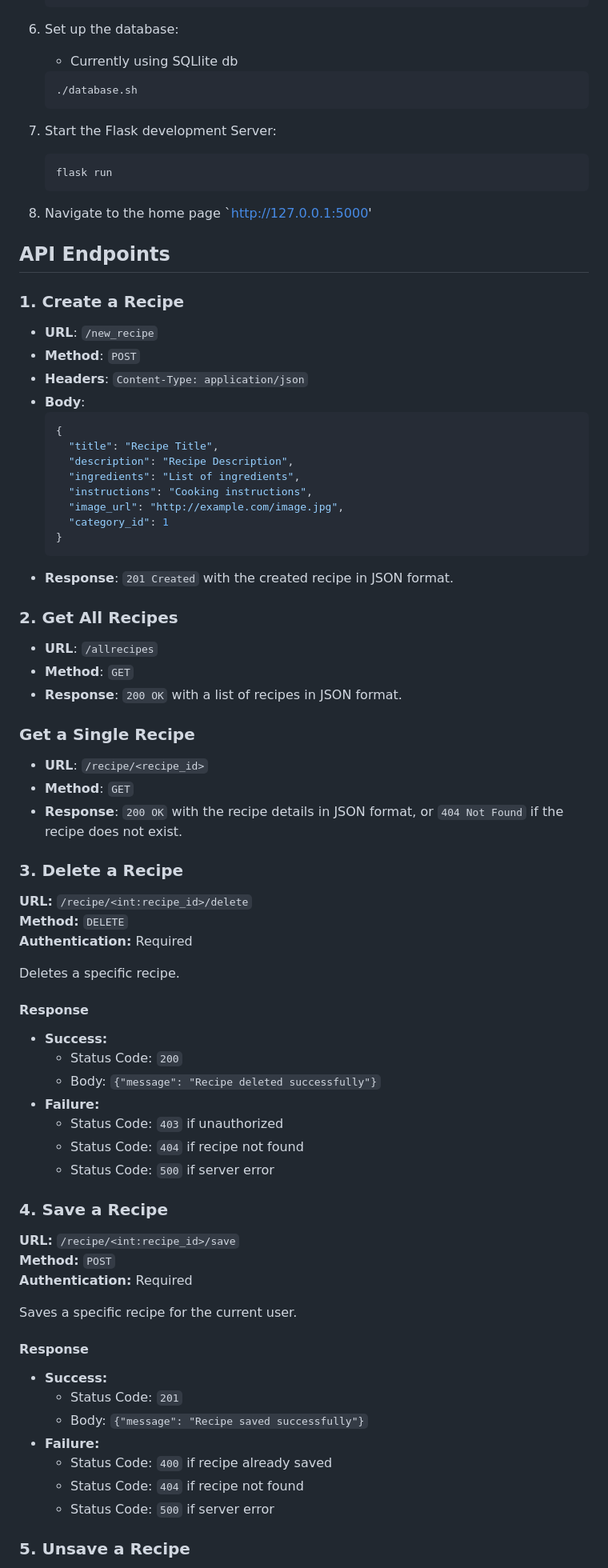
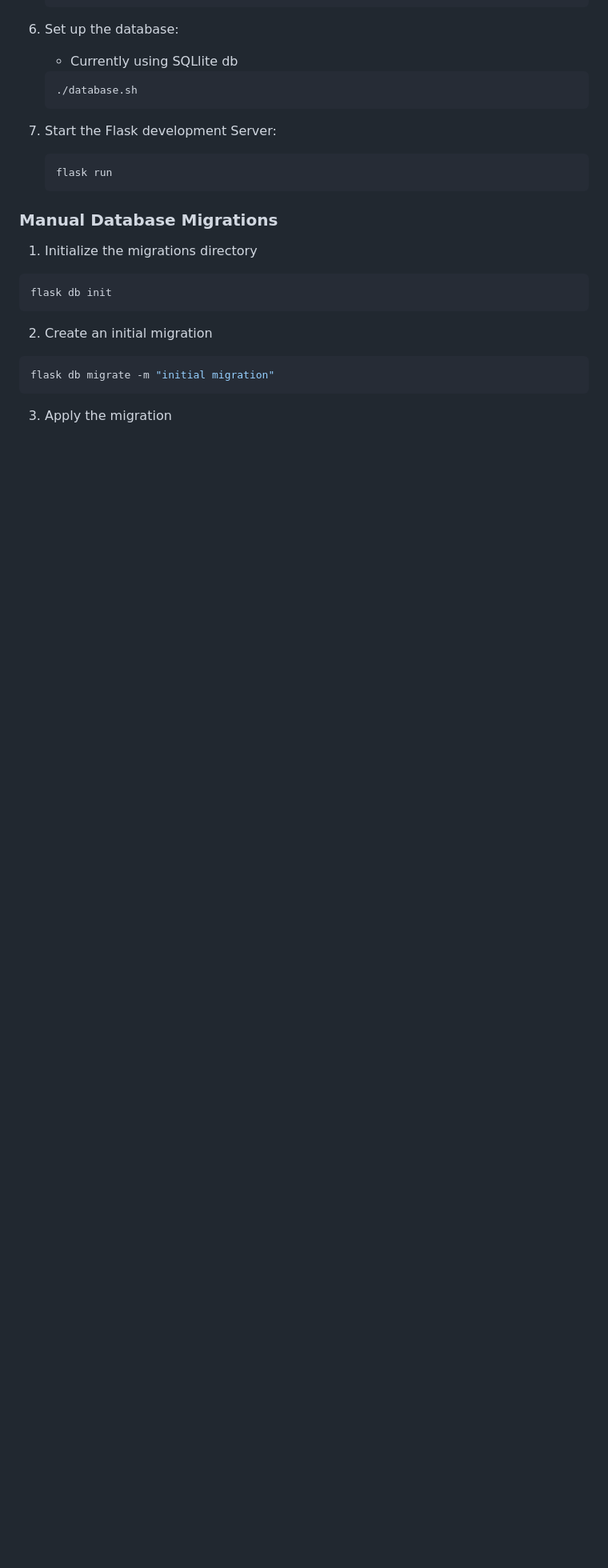
Before and after one commit to stanly08/dish-discovery, a Markdown page: README.md, the part around one of its changes. Shown at 80% size. Rendered like a GitHub page; blank space fills up the shorter version.

````diff
--- a/README.md
+++ b/README.md
@@ -63,75 +88,19 @@ Dish discovery is a web application that allows users to create and share their
    flask run
    ```
 
-8. Navigate to the home page `http://127.0.0.1:5000'
+### Manual Database Migrations
 
-## API Endpoints
+1. Initialize the migrations directory
 
-### 1. Create a Recipe
+```sh
+flask db init
+```
 
-- **URL**: `/new_recipe`
-- **Method**: `POST`
-- **Headers**: `Content-Type: application/json`
-- **Body**:
-  ```json
-  {
-    "title": "Recipe Title",
-    "description": "Recipe Description",
-    "ingredients": "List of ingredients",
-    "instructions": "Cooking instructions",
-    "image_url": "http://example.com/image.jpg",
-    "category_id": 1
-  }
-  ```
-- **Response**: `201 Created` with the created recipe in JSON format.
+2. Create an initial migration
 
-### 2. Get All Recipes
+```sh
+flask db migrate -m "initial migration"
+```
 
-- **URL**: `/allrecipes`
-- **Method**: `GET`
-- **Response**: `200 OK` with a list of recipes in JSON format.
+3. Apply the migration
 
-### Get a Single Recipe
-
-- **URL**: `/recipe/<recipe_id>`
-- **Method**: `GET`
-- **Response**: `200 OK` with the recipe details in JSON format, or `404 Not Found` if the recipe does not exist.
-
-### 3. Delete a Recipe
-
-**URL:** `/recipe/<int:recipe_id>/delete`
-**Method:** `DELETE`
-**Authentication:** Required
-
-Deletes a specific recipe.
-
-#### Response
-
-- **Success:**
-  - Status Code: `200`
-  - Body: `{"message": "Recipe deleted successfully"}`
-- **Failure:**
-  - Status Code: `403` if unauthorized
-  - Status Code: `404` if recipe not found
-  - Status Code: `500` if server error
-
-### 4. Save a Recipe
-
-**URL:** `/recipe/<int:recipe_id>/save`
-**Method:** `POST`
-**Authentication:** Required
-
-Saves a specific recipe for the current user.
-
-#### Response
-
-- **Success:**
-  - Status Code: `201`
-  - Body: `{"message": "Recipe saved successfully"}`
-- **Failure:**
-  - Status Code: `400` if recipe already saved
-  - Status Code: `404` if recipe not found
-  - Status Code: `500` if server error
-
-### 5. Unsave a Recipe
-
````
Also changed, not shown: other parts of README.md (+83 -70 lines).
